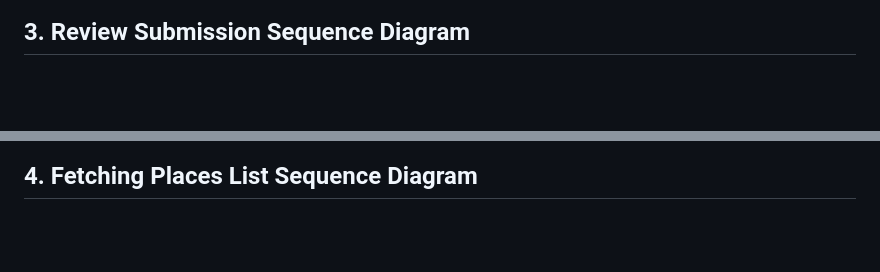
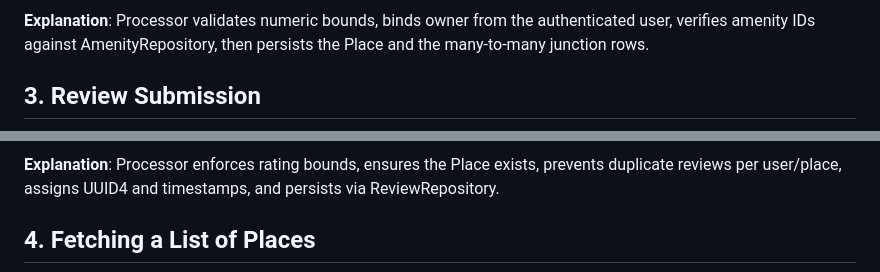
Before and after one commit to Haifahasher/holbertonschool-hbnb, a Markdown page: part1/sequence_diagrams.md, 2 parts joined by grey strips. Drawn GitHub-style; blank space fills up the shorter version.

````diff
--- a/part1/sequence_diagrams.md
+++ b/part1/sequence_diagrams.md
@@ -91,6 +73,8 @@ sequenceDiagram
 ```
 
-## 3. Review Submission Sequence Diagram
+**Explanation**: Processor validates numeric bounds, binds owner from the authenticated user, verifies amenity IDs against AmenityRepository, then persists the Place and the many-to-many junction rows.
+
+## 3. Review Submission
 
 ```mermaid
 sequenceDiagram
@@ -150,6 +118,8 @@ sequenceDiagram
 ```
 
-## 4. Fetching Places List Sequence Diagram
+**Explanation**: Processor enforces rating bounds, ensures the Place exists, prevents duplicate reviews per user/place, assigns UUID4 and timestamps, and persists via ReviewRepository.
+
+## 4. Fetching a List of Places
 
 ```mermaid
 sequenceDiagram
````
Also changed, not shown: other parts of part1/sequence_diagrams.md (+112 -202 lines).
